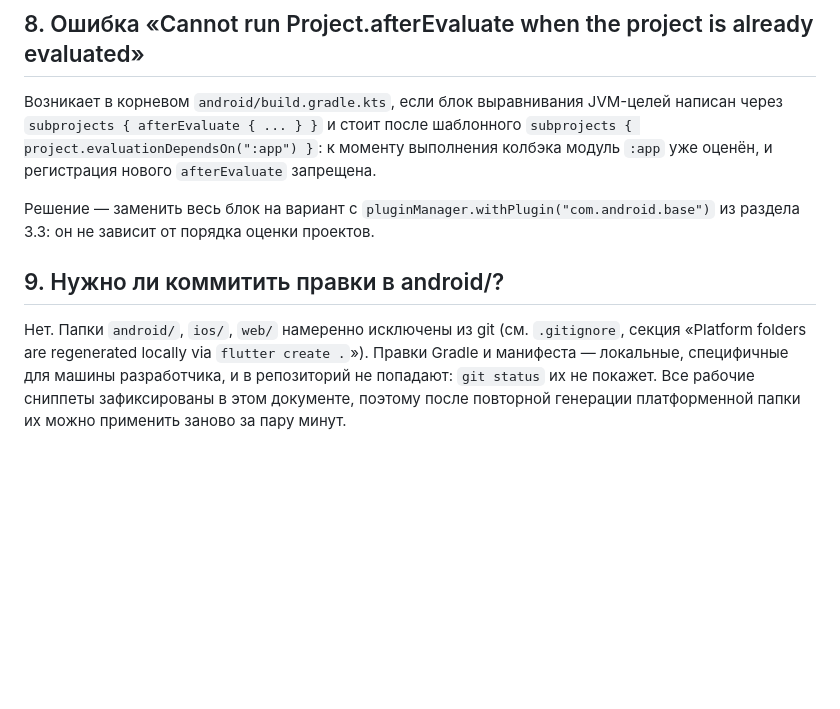
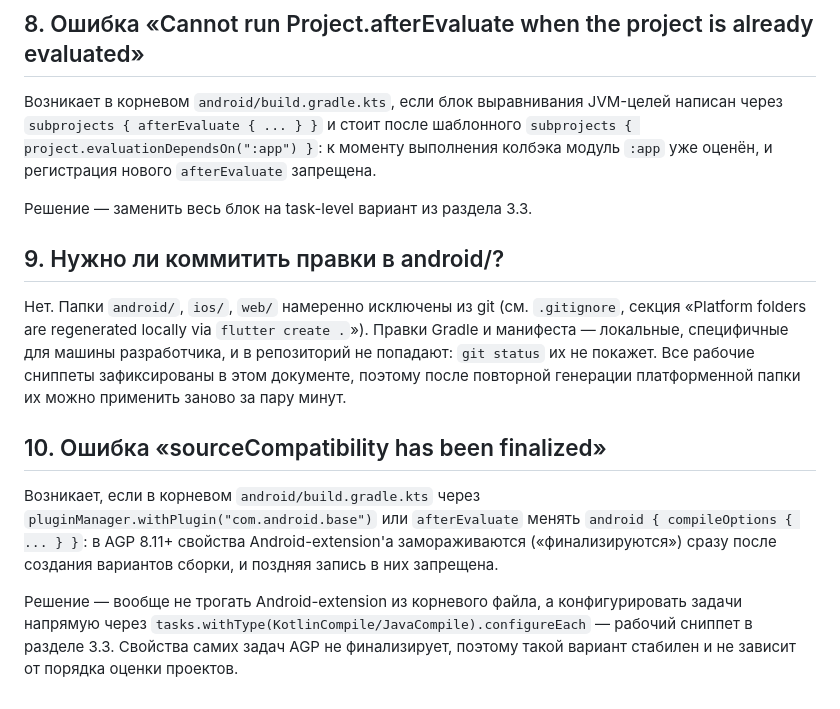
Before and after one commit to denko8/mukha_notification, a Markdown page: docs/ANDROID_SETUP_RU.md, the part around one of its changes. Drawn GitHub-style; blank space fills up the shorter version.

```diff
--- a/docs/ANDROID_SETUP_RU.md
+++ b/docs/ANDROID_SETUP_RU.md
@@ -315,9 +321,7 @@ JVM-целей написан через `subprojects { afterEvaluate { ... } }`
 к моменту выполнения колбэка модуль `:app` уже оценён, и регистрация
 нового `afterEvaluate` запрещена.
 
-Решение — заменить весь блок на вариант с
-`pluginManager.withPlugin("com.android.base")` из раздела 3.3: он не
-зависит от порядка оценки проектов.
+Решение — заменить весь блок на task-level вариант из раздела 3.3.
 
 ## 9. Нужно ли коммитить правки в android/?
 
@@ -328,3 +332,17 @@ JVM-целей написан через `subprojects { afterEvaluate { ... } }`
 не покажет. Все рабочие сниппеты зафиксированы в этом документе, поэтому
 после повторной генерации платформенной папки их можно применить заново
 за пару минут.
+
+## 10. Ошибка «sourceCompatibility has been finalized»
+
+Возникает, если в корневом `android/build.gradle.kts` через
+`pluginManager.withPlugin("com.android.base")` или `afterEvaluate`
+менять `android { compileOptions { ... } }`: в AGP 8.11+ свойства
+Android-extension'а замораживаются («финализируются») сразу после
+создания вариантов сборки, и поздняя запись в них запрещена.
+
+Решение — вообще не трогать Android-extension из корневого файла,
+а конфигурировать задачи напрямую через
+`tasks.withType(KotlinCompile/JavaCompile).configureEach` — рабочий
+сниппет в разделе 3.3. Свойства самих задач AGP не финализирует, поэтому
+такой вариант стабилен и не зависит от порядка оценки проектов.
```
Also changed, not shown: other parts of docs/ANDROID_SETUP_RU.md (+38 -32 lines).
